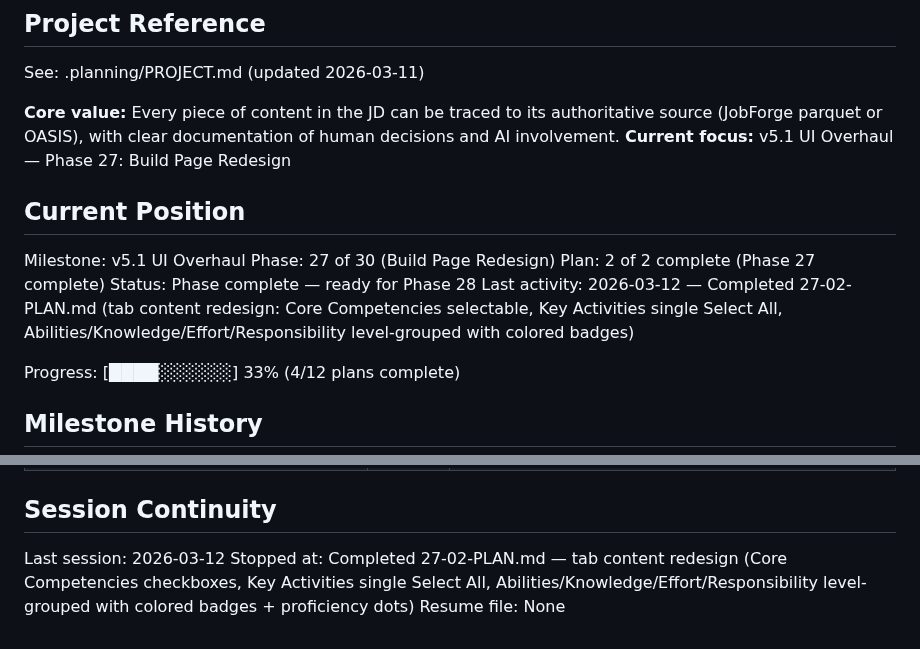
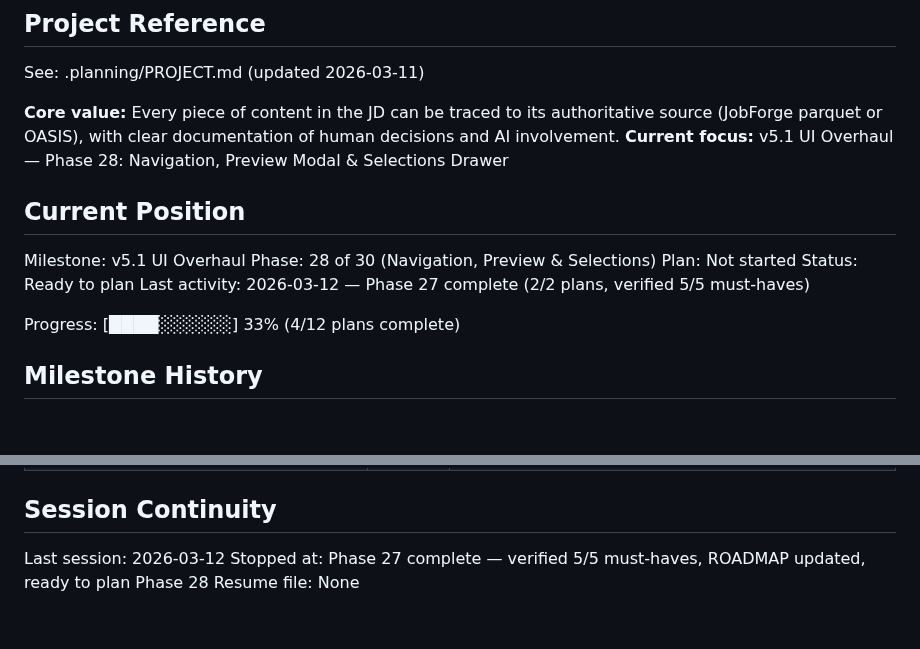
Before and after one commit to dubedad/JD-Builder-Lite, a Markdown page: .planning/STATE.md, 2 parts joined by grey strips. Drawn GitHub-style; blank space fills up the shorter version.

Commit message:
docs(phase-27): complete build-page-redesign phase
2/2 plans executed, 5/5 must-haves verified.

Co-Authored-By: Claude Sonnet 4.6 <noreply@anthropic.com>

```diff
--- a/.planning/STATE.md
+++ b/.planning/STATE.md
@@ -5,15 +5,15 @@
 See: .planning/PROJECT.md (updated 2026-03-11)
 
 **Core value:** Every piece of content in the JD can be traced to its authoritative source (JobForge parquet or OASIS), with clear documentation of human decisions and AI involvement.
-**Current focus:** v5.1 UI Overhaul — Phase 27: Build Page Redesign
+**Current focus:** v5.1 UI Overhaul — Phase 28: Navigation, Preview Modal & Selections Drawer
 
 ## Current Position
 
 Milestone: v5.1 UI Overhaul
-Phase: 27 of 30 (Build Page Redesign)
-Plan: 2 of 2 complete (Phase 27 complete)
-Status: Phase complete — ready for Phase 28
-Last activity: 2026-03-12 — Completed 27-02-PLAN.md (tab content redesign: Core Competencies selectable, Key Activities single Select All, Abilities/Knowledge/Effort/Responsibility level-grouped with colored badges)
+Phase: 28 of 30 (Navigation, Preview & Selections)
+Plan: Not started
+Status: Ready to plan
+Last activity: 2026-03-12 — Phase 27 complete (2/2 plans, verified 5/5 must-haves)
 
 Progress: [████░░░░░░] 33% (4/12 plans complete)
 
@@ -64,5 +64,5 @@ Progress: [████░░░░░░] 33% (4/12 plans complete)
 ## Session Continuity
 
 Last session: 2026-03-12
-Stopped at: Completed 27-02-PLAN.md — tab content redesign (Core Competencies checkboxes, Key Activities single Select All, Abilities/Knowledge/Effort/Responsibility level-grouped with colored badges + proficiency dots)
+Stopped at: Phase 27 complete — verified 5/5 must-haves, ROADMAP updated, ready to plan Phase 28
 Resume file: None
```
Also changed, not shown: .planning/ROADMAP.md (+4 -4 lines), 1 other file.
